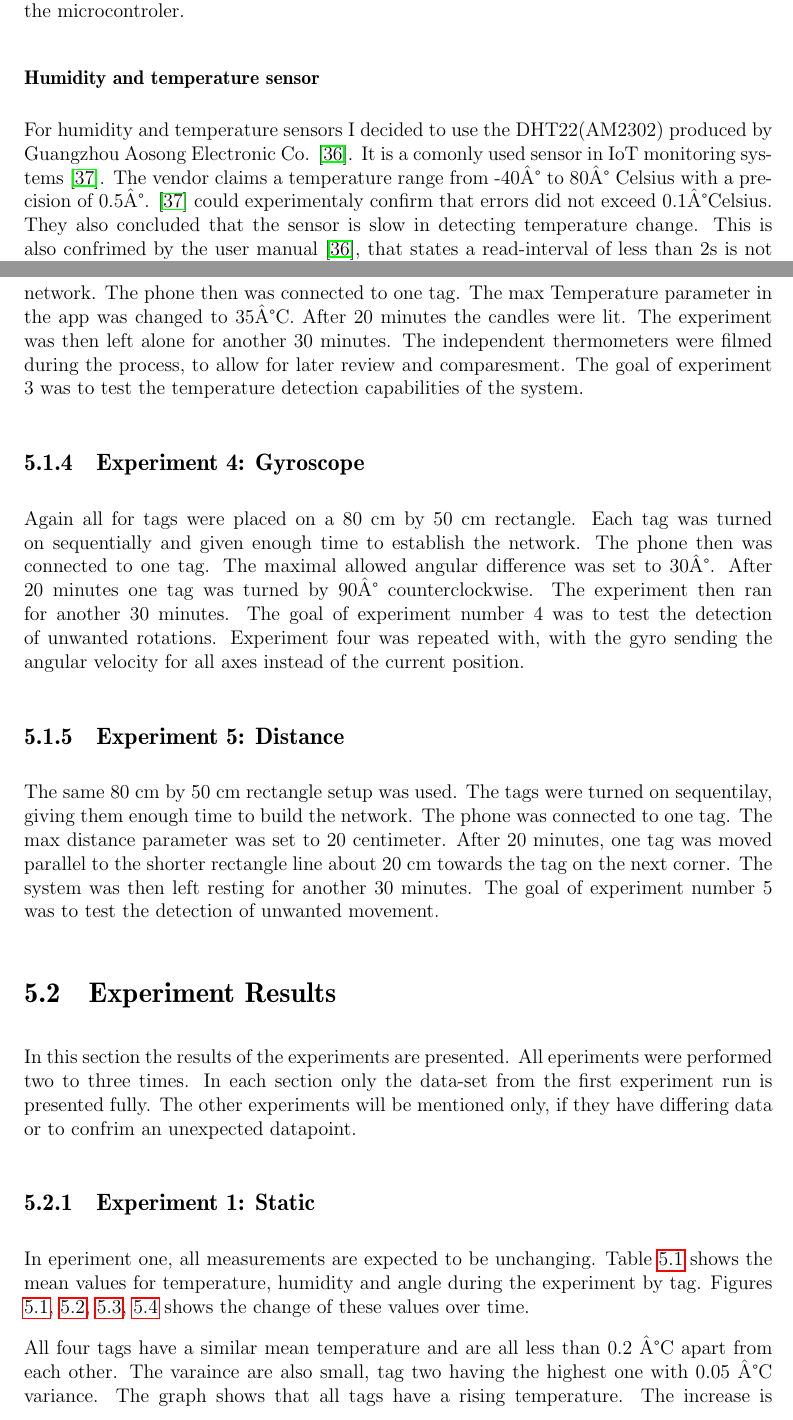
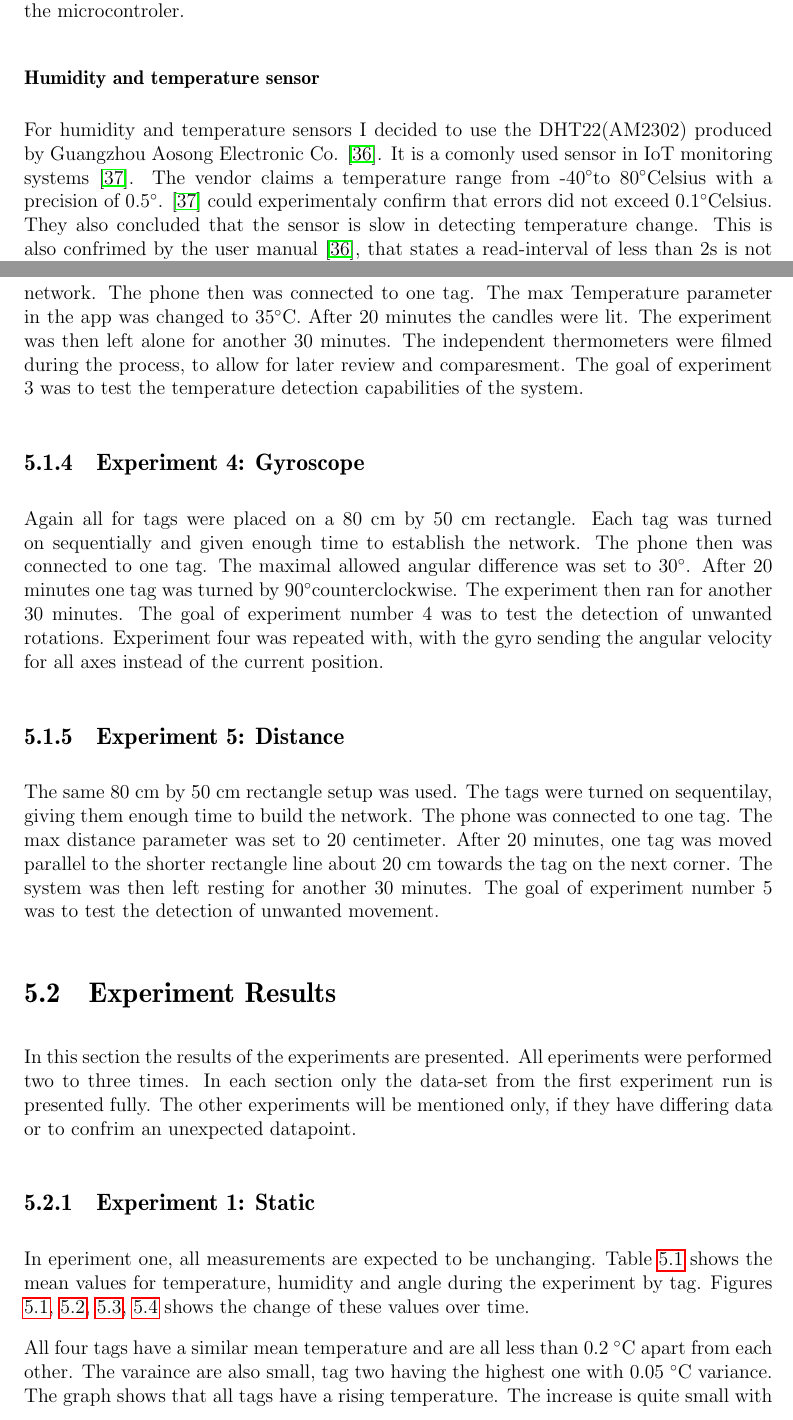
Before and after one commit to degenwitz/ma_latex, a LaTeX thesis (thesis.tex, which reads chapters/design.tex, chapters/evaluation.tex): two parts of pages 28 and 50 of 73, joined at a grey line, cut so that both start at the same text. Compiled offline with pdfLaTeX.

Commit message:
works on my Computer

```diff
--- a/chapters/design.tex
+++ b/chapters/design.tex
@@ -41,8 +41,8 @@ The SDK uses the Serial Peripheral Interface (SPI) for communication between the
 
 For humidity and temperature sensors I decided to use the DHT22(AM2302) produced by Guangzhou Aosong Electronic Co. \cite{AM2302}.
 It is a comonly used sensor in IoT monitoring systems \cite{ahmad2021evaluation}.
-The vendor claims a temperature range from -40° to 80° Celsius with a precision of 0.5°.
-\cite{ahmad2021evaluation} could experimentaly confirm that errors did not exceed 0.1°Celsius.
+The vendor claims a temperature range from -40\degree to 80\degree Celsius with a precision of 0.5\degree.
+\cite{ahmad2021evaluation} could experimentaly confirm that errors did not exceed 0.1\degree Celsius.
 They also concluded that the sensor is slow in detecting temperature change.
 This is also confrimed by the user manual \cite{AM2302}, that states a read-interval of less than 2s is not possible.
 
--- a/chapters/evaluation.tex
+++ b/chapters/evaluation.tex
@@ -37,7 +38,7 @@ Under the tag seven candles were placed (see figure TODO, Bild einfügen).
 Next to the tag two thermometers detectors were placed.
 Each tag was turned on sequentially and given enough time to establish the network.
 The phone then was connected to one tag.
-The max Temperature parameter in the app was changed to 35°C.
+The max Temperature parameter in the app was changed to 35\degree C.
 After 20 minutes the candles were lit.
 The experiment was then left alone for another 30 minutes.
 The independent thermometers were filmed during the process, to allow for later review and comparesment.
@@ -49,8 +50,8 @@ The goal of experiment 3 was to test the temperature detection capabilities of t
 Again all for tags were placed on a 80 cm by 50 cm rectangle.
 Each tag was turned on sequentially and given enough time to establish the network.
 The phone then was connected to one tag.
-The maximal allowed angular difference was set to 30°.
-After 20 minutes one tag was turned by 90° counterclockwise.
+The maximal allowed angular difference was set to 30\degree .
+After 20 minutes one tag was turned by 90\degree counterclockwise.
 The experiment then ran for another 30 minutes.
 The goal of experiment number 4 was to test the detection of unwanted rotations.
 Experiment four was repeated with, with the gyro sending the angular velocity for all axes instead of the current position.
@@ -103,10 +104,10 @@ Figures \ref{f:exp1_graphs_temp}, \ref{f:exp1_graphs_hum}, \ref{f:exp1_graphs_gy
 \end{figure}
 
 
-All four tags have a similar mean temperature and are all less than 0.2 °C apart from each other.
-The varaince are also small, tag two having the highest one with 0.05 °C variance.
+All four tags have a similar mean temperature and are all less than 0.2 \degree C apart from each other.
+The varaince are also small, tag two having the highest one with 0.05 \degree C variance.
 The graph shows that all tags have a rising temperature.
-The increase is quite small with tag two having the biggest increase of 0.5 °C over 20 minutes.
+The increase is quite small with tag two having the biggest increase of 0.5 \degree C over 20 minutes.
 When the experiment was repeated, the means stayed similar and the variance small, but the temperature changed course.
 A downward trend was visible, instead of the upward trend seen during the first experiment.
 
--- a/thesis.tex
+++ b/thesis.tex
@@ -1,7 +1,7 @@
 \documentclass[12pt,a4paper,english,twoside]{book}
 \usepackage[german,english]{babel}
 \usepackage[T1]{fontenc}
-\usepackage[latin1]{inputenc}
+\usepackage[utf8]{inputenc}
 \usepackage{amsfonts}
 \usepackage{amsmath}
 \usepackage{latexsym}
@@ -26,6 +26,8 @@
 \usepackage{hyperref}
 %\usepackage{parskip}
 
+\renewcommand{\labelitemi}{\labelitemfont$\bullet$}
+\newcommand{\degree}{$^\circ$}
 
 %table sachen
 \usepackage{multirow} % For multirows
```
Also changed, not shown: chapters/implementation.tex (+2 -2 lines), chapters/introduction.tex (+3 -3 lines), thesis.pdf, chapters/evaluation.tex (13 more changed lines). Lines whose indentation alone changed are shown as unchanged.
